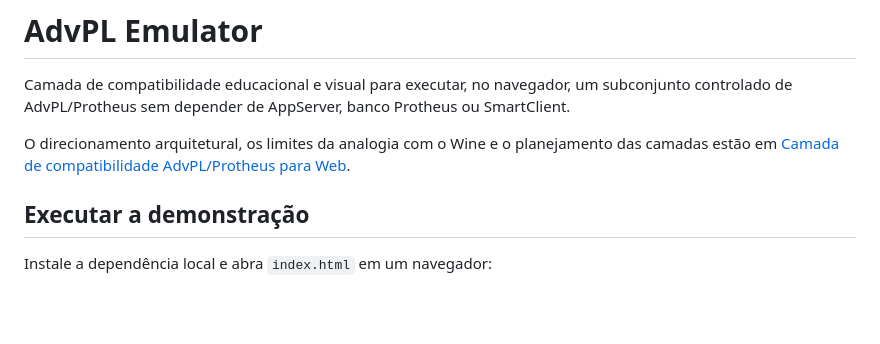
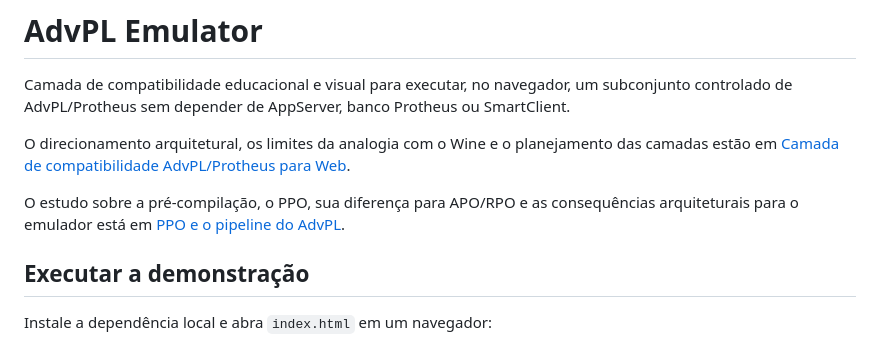
Before and after one commit to leandromichelsenbr/advpl-emulator, a Markdown page: README.md, the part around the change. Drawn GitHub-style; blank space fills up the shorter version.

Commit message:
docs: documenta PPO e pipeline AdvPL

```diff
--- a/README.md
+++ b/README.md
@@ -3,6 +3,8 @@
 Camada de compatibilidade educacional e visual para executar, no navegador, um subconjunto controlado de AdvPL/Protheus sem depender de AppServer, banco Protheus ou SmartClient.
 
 O direcionamento arquitetural, os limites da analogia com o Wine e o planejamento das camadas estão em [Camada de compatibilidade AdvPL/Protheus para Web](docs/compatibility-layer-roadmap.md).
+
+O estudo sobre a pré-compilação, o PPO, sua diferença para APO/RPO e as consequências arquiteturais para o emulador está em [PPO e o pipeline do AdvPL](docs/ppo-e-pipeline-advpl.md).
 
 ## Executar a demonstração
 
```
Also changed, not shown: docs/ppo-e-pipeline-advpl.md (added, +218 -0 lines).
